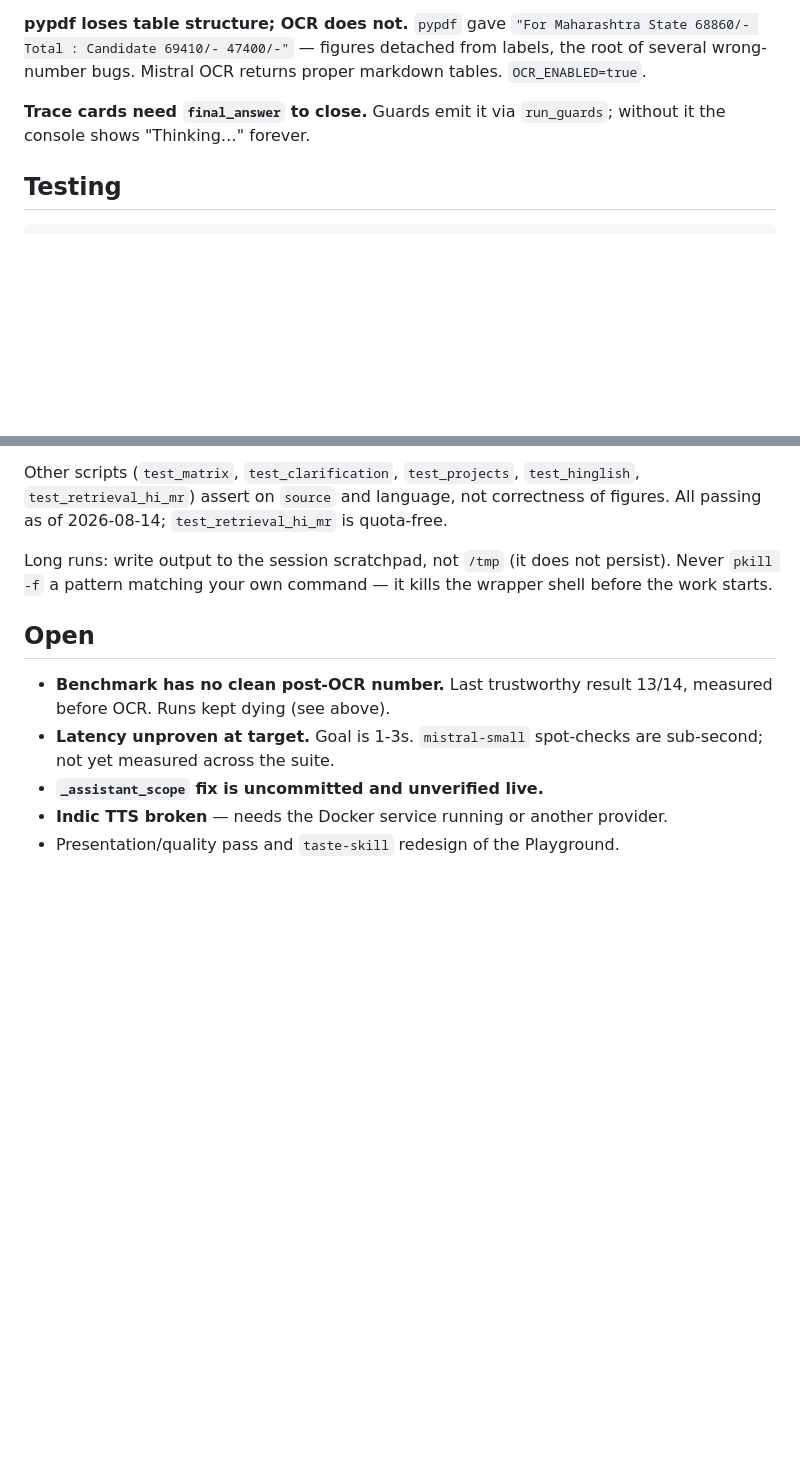
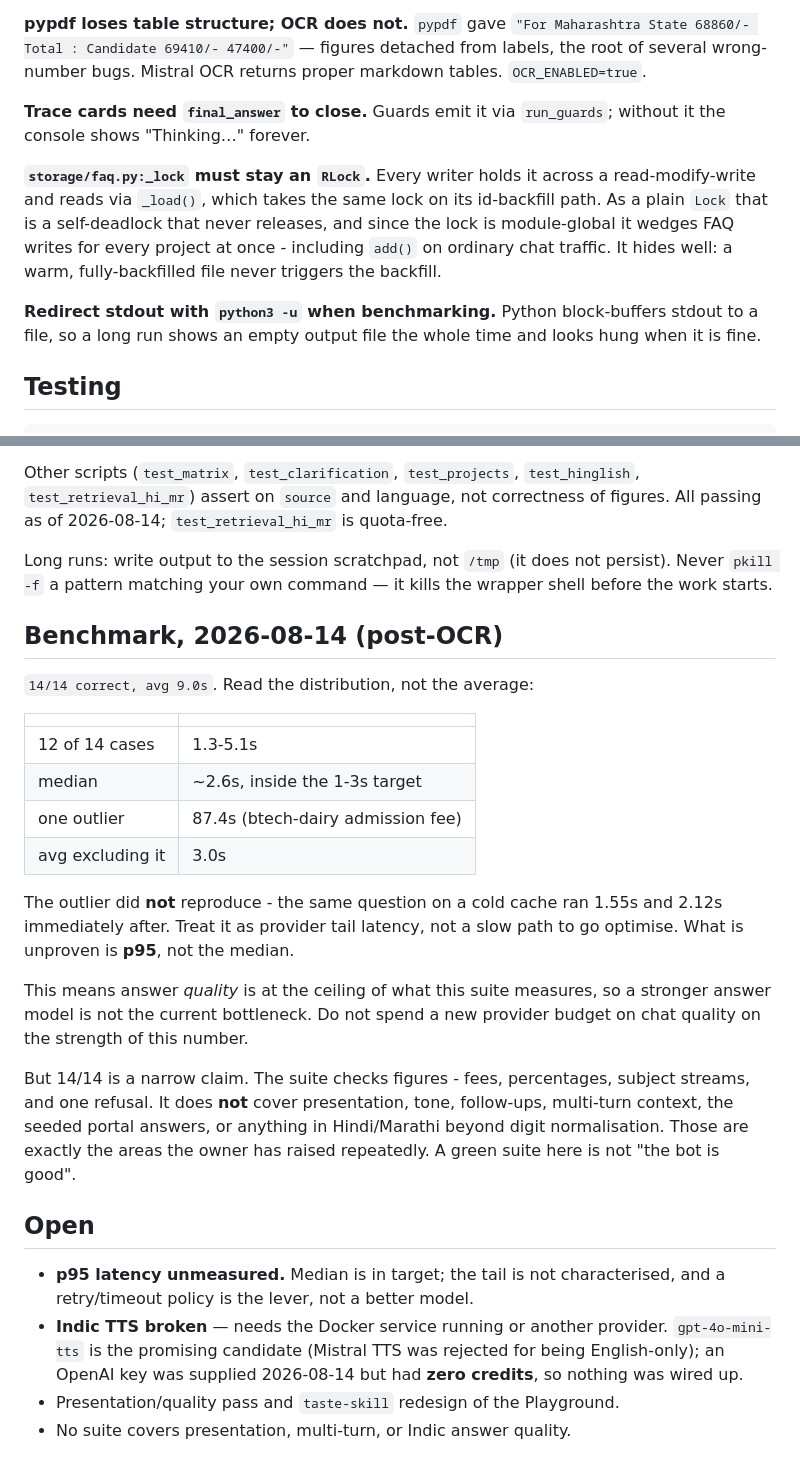
Before and after one commit to aravindg-atwork/Admission-POC, a Markdown page: CLAUDE.md, 2 parts joined by grey strips. Rendered like a GitHub page; blank space fills up the shorter version.

Commit message:
Record the post-OCR benchmark: 14/14, and what it does not cover
First trustworthy answer-quality number since OCR replaced pypdf extraction;
the previous 13/14 predated the corpus change and was stale.

Documents the distribution rather than the headline average. The 9.0s mean is
carried entirely by one 87.4s outlier that did not reproduce - the same
question on a cold cache ran 1.55s and 2.12s straight after - so the median
(~2.6s) is the honest figure and it is inside the 1-3s target. The real open
question is p95, not the median.

Also records the limits of the claim, so a future reader does not treat 14/14
as "the bot is good": the suite checks figures only, and covers none of the
presentation, multi-turn or Indic-quality concerns that have actually been
raised. And two lessons worth not rediscovering - the RLock invariant, and
python3 -u when redirecting a long run to a file.

Co-Authored-By: Claude Opus 5 <noreply@anthropic.com>

````diff
--- a/CLAUDE.md
+++ b/CLAUDE.md
@@ -128,6 +128,17 @@ returns proper markdown tables. `OCR_ENABLED=true`.
 **Trace cards need `final_answer` to close.** Guards emit it via
 `run_guards`; without it the console shows "Thinking…" forever.
 
+**`storage/faq.py:_lock` must stay an `RLock`.** Every writer holds it across
+a read-modify-write and reads via `_load()`, which takes the same lock on its
+id-backfill path. As a plain `Lock` that is a self-deadlock that never
+releases, and since the lock is module-global it wedges FAQ writes for every
+project at once - including `add()` on ordinary chat traffic. It hides well:
+a warm, fully-backfilled file never triggers the backfill.
+
+**Redirect stdout with `python3 -u` when benchmarking.** Python block-buffers
+stdout to a file, so a long run shows an empty output file the whole time and
+looks hung when it is fine.
+
 ## Testing
 
 ```bash
@@ -147,12 +158,38 @@ Long runs: write output to the session scratchpad, not `/tmp` (it does not
 persist). Never `pkill -f` a pattern matching your own command — it kills the
 wrapper shell before the work starts.
 
+## Benchmark, 2026-08-14 (post-OCR)
+
+`14/14 correct, avg 9.0s`. Read the distribution, not the average:
+
+| | |
+|---|---|
+| 12 of 14 cases | 1.3-5.1s |
+| median | ~2.6s, inside the 1-3s target |
+| one outlier | 87.4s (btech-dairy admission fee) |
+| avg excluding it | 3.0s |
+
+The outlier did **not** reproduce - the same question on a cold cache ran
+1.55s and 2.12s immediately after. Treat it as provider tail latency, not a
+slow path to go optimise. What is unproven is **p95**, not the median.
+
+This means answer *quality* is at the ceiling of what this suite measures, so
+a stronger answer model is not the current bottleneck. Do not spend a new
+provider budget on chat quality on the strength of this number.
+
+But 14/14 is a narrow claim. The suite checks figures - fees, percentages,
+subject streams, and one refusal. It does **not** cover presentation, tone,
+follow-ups, multi-turn context, the seeded portal answers, or anything in
+Hindi/Marathi beyond digit normalisation. Those are exactly the areas the
+owner has raised repeatedly. A green suite here is not "the bot is good".
+
 ## Open
 
-- **Benchmark has no clean post-OCR number.** Last trustworthy result 13/14,
-  measured before OCR. Runs kept dying (see above).
-- **Latency unproven at target.** Goal is 1-3s. `mistral-small` spot-checks
-  are sub-second; not yet measured across the suite.
-- **`_assistant_scope` fix is uncommitted and unverified live.**
-- **Indic TTS broken** — needs the Docker service running or another provider.
+- **p95 latency unmeasured.** Median is in target; the tail is not
+  characterised, and a retry/timeout policy is the lever, not a better model.
+- **Indic TTS broken** — needs the Docker service running or another
+  provider. `gpt-4o-mini-tts` is the promising candidate (Mistral TTS was
+  rejected for being English-only); an OpenAI key was supplied 2026-08-14 but
+  had **zero credits**, so nothing was wired up.
 - Presentation/quality pass and `taste-skill` redesign of the Playground.
+- No suite covers presentation, multi-turn, or Indic answer quality.
````
